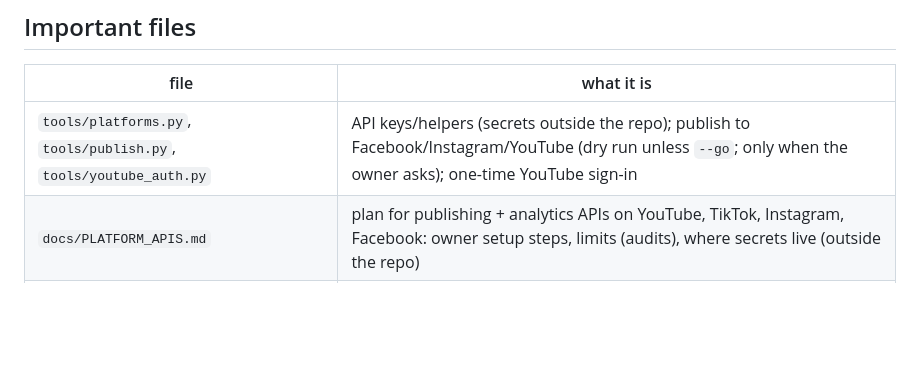
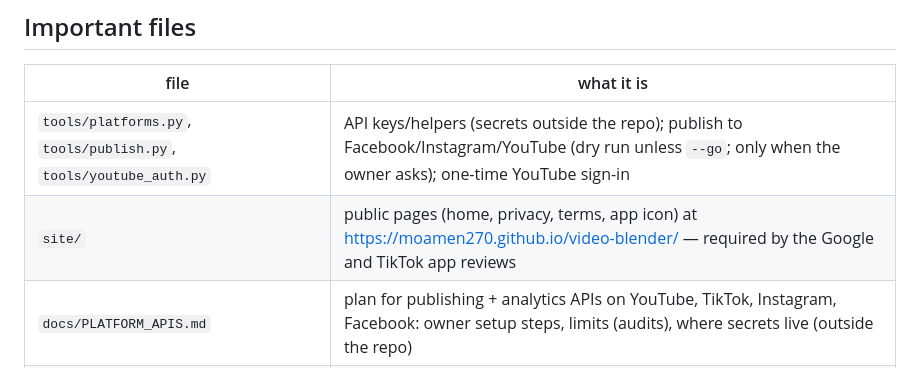
Before and after one commit to moamen270/video-blender, a Markdown page: CLAUDE.md, the part around the change. Rendered like a GitHub page; blank space fills up the shorter version.

```diff
--- a/CLAUDE.md
+++ b/CLAUDE.md
@@ -48,6 +48,7 @@ Phases (the `status` in `state.json`), each with fixed input/output files and an
 | file | what it is |
 |---|---|
 | `tools/platforms.py`, `tools/publish.py`, `tools/youtube_auth.py` | API keys/helpers (secrets outside the repo); publish to Facebook/Instagram/YouTube (dry run unless `--go`; only when the owner asks); one-time YouTube sign-in |
+| `site/` | public pages (home, privacy, terms, app icon) at https://moamen270.github.io/video-blender/ — required by the Google and TikTok app reviews |
 | `docs/PLATFORM_APIS.md` | plan for publishing + analytics APIs on YouTube, TikTok, Instagram, Facebook: owner setup steps, limits (audits), where secrets live (outside the repo) |
 | `docs/PIPELINE.md` | **the process**: phases, inputs/outputs, gates, lanes, definition of done, `state.json` schema, teams, what exists vs planned |
 | `projects/<slug>/state.json` | per-episode handoff + memory: status, gates, owner notes, decisions, known issues, next action |
```
Also changed, not shown: docs/PLATFORM_APIS.md (+7 -0 lines).
